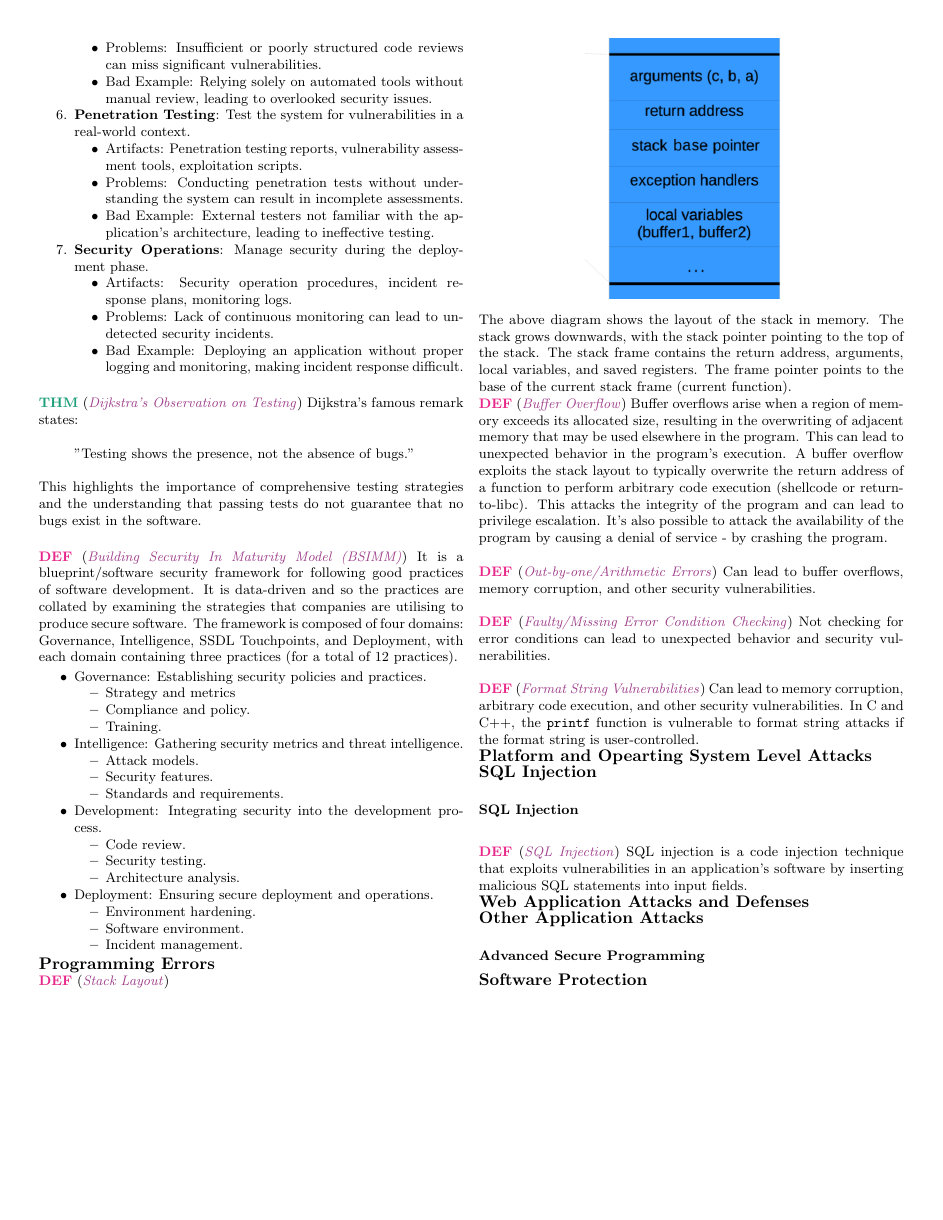
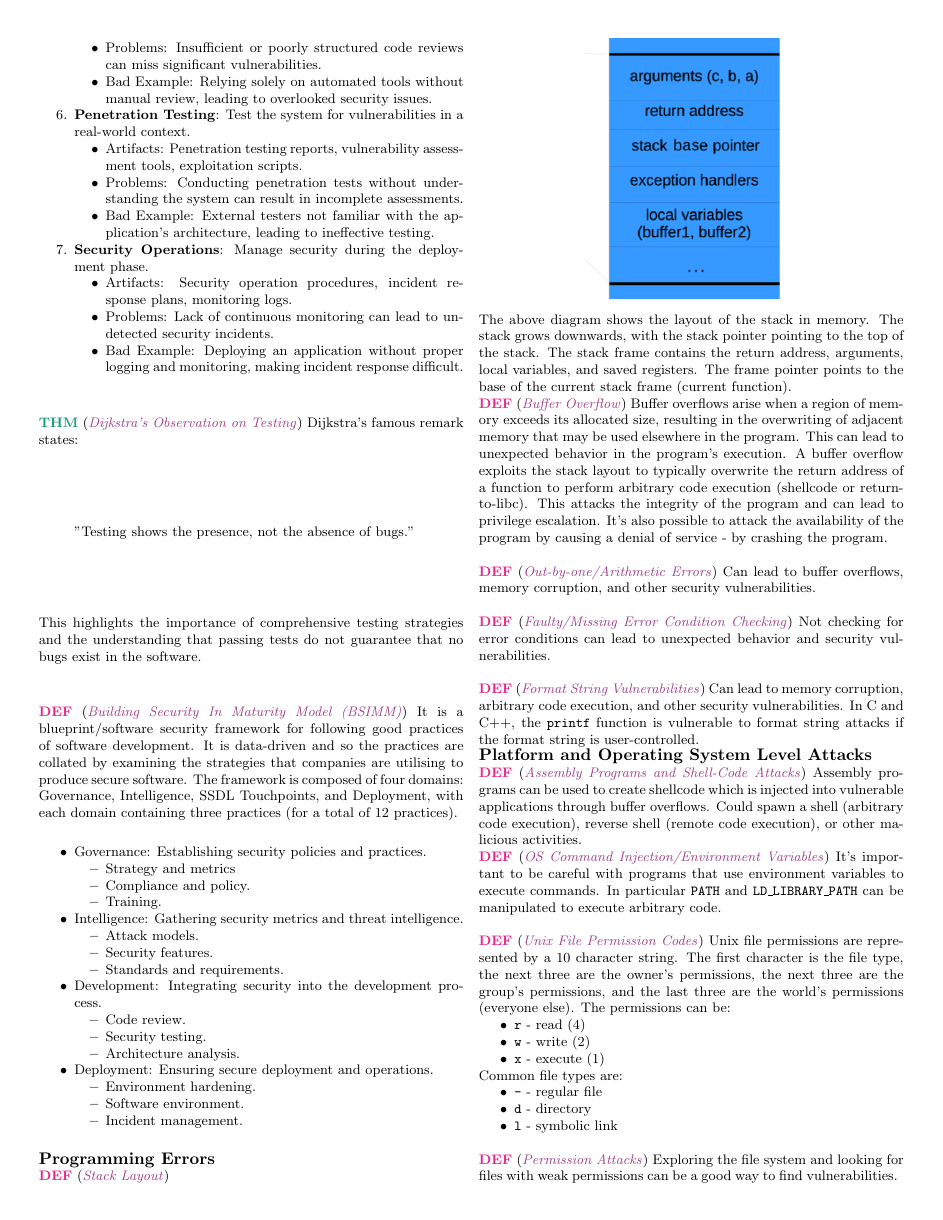
Before and after one commit to nkdem/SecProg-cheatsheet, a LaTeX document (main.tex, which reads src/platform-os-attacks.tex): page 2 of 3 before the commit and page 2 of 4 after it. Compiled offline with pdfLaTeX.

Commit message:
Finish Platform OS Attacks Section

```diff
--- a/main.tex
+++ b/main.tex
@@ -31,7 +31,7 @@
   \subsection*{Programming Errors}
   \input{src/programming-errors.tex}
 
-  \subsection*{Platform and Opearting System Level Attacks}
+  \subsection*{Platform and Operating System Level Attacks}
   \input{src/platform-os-attacks.tex}
 
   \subsection*{SQL Injection}
--- a/src/platform-os-attacks.tex
+++ b/src/platform-os-attacks.tex
@@ -0,0 +1,26 @@
+\wde{Assembly Programs and Shell-Code Attacks}{
+    Assembly programs can be used to create shellcode which is injected into vulnerable applications through buffer overflows.
+    Could spawn a shell (arbitrary code execution), reverse shell (remote code execution), or other malicious activities.
+}
+\wde{OS Command Injection/Environment Variables}{
+    It's important to be careful with programs that use environment variables to execute commands.
+    In particular \texttt{PATH} and \texttt{LD\_LIBRARY\_PATH} can be manipulated to execute arbitrary
+    code.
+}
+
+\wde{Unix File Permission Codes}{
+    Unix file permissions are represented by a 10 character string. The first character is the file type, the next three are the owner's permissions, the next three are the group's permissions, and the last three are the world's permissions (everyone else). The permissions can be:
+    \begin{itemize}
+        \item \texttt{r} - read (4)
+        \item \texttt{w} - write (2)
+        \item \texttt{x} - execute (1)
+    \end{itemize}
+    Common file types are:
+    \begin{itemize}
+        \item \texttt{-} - regular file
+        \item \texttt{d} - directory
+        \item \texttt{l} - symbolic link
+    \end{itemize}
+}
+\wde{Permission Attacks}{
+    Exploring the file system and looking for files with weak permissions can be a good way to find vulnerabilities.
@@ -0,0 +43,2 @@
+        \begin{itemize}
+            \item Memory Fences: These seperate memory accesses between OS and user code, providing one-way protection
```
Also changed, not shown: main.pdf, src/platform-os-attacks.tex (38 more changed lines).
